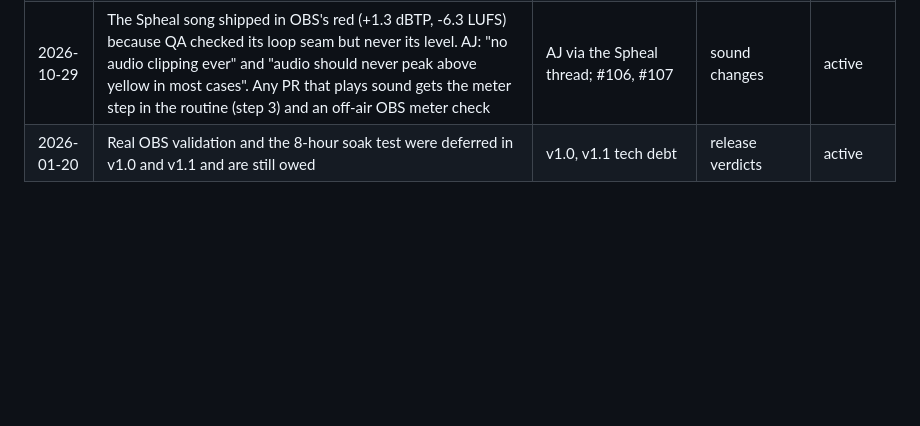
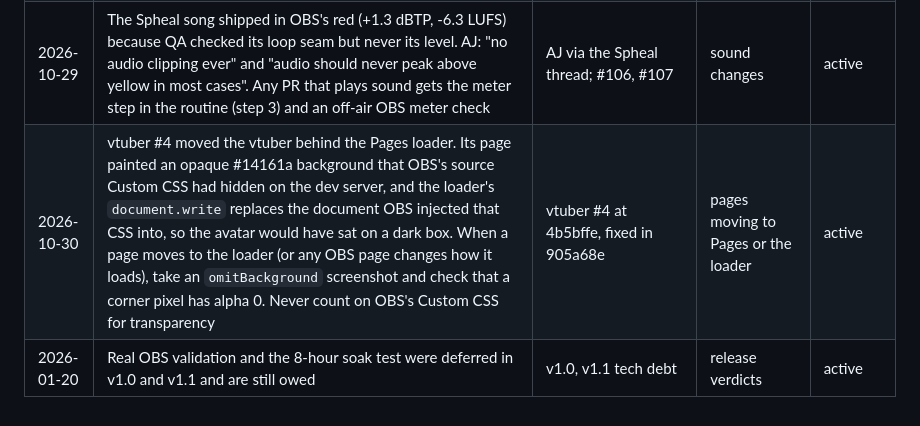
Before and after one commit to alexmj212/stream-animations, a Markdown page: docs/roles/qa.md, the part around the change. Drawn GitHub-style; blank space fills up the shorter version.

Commit message:
docs(qa): check page transparency when a page moves behind the loader
Co-Authored-By: Claude Opus 5.5 <noreply@anthropic.com>
Claude-Session: https://claude.ai/code/session_01Jc2Vj5mrL25R7hoWASCadp

```diff
--- a/docs/roles/qa.md
+++ b/docs/roles/qa.md
@@ -127,4 +127,5 @@ that owns the work; don't route through the coordinator.
 | 2026-10-28 | #84 was squash-merged at the head code review had marked Ready, a minute before QA pushed that review's optional notes, so they missed main and needed #90. On a PR already marked Ready, either leave optional notes for a follow-up or tell Release management to hold first, then push; after any merge, check that `git diff <last push> <squash sha> -- <your paths>` is empty (diff the squash commit, not origin/main, which later PRs may change; not `--is-ancestor`: squash merges never contain the pushed commit, 2026-10-28 on #90) | #84, #90 | driving QA's own PRs | active |
 | 2026-10-29 | Defiant's OBS peak check of the Spheal gag came back empty: the debug.js frame report fires every 60 s and the gag runs 56 s, and `?debug=frames` alone records no events. When asking for an OBS measurement, give the full URL (`?debug=events,frames&...`) and check the scene reports inside its own run time (VALIDATION.md, Debug signals) | #97, #100 | debug-flag convention; OBS checks | active |
 | 2026-10-29 | The Spheal song shipped in OBS's red (+1.3 dBTP, -6.3 LUFS) because QA checked its loop seam but never its level. AJ: "no audio clipping ever" and "audio should never peak above yellow in most cases". Any PR that plays sound gets the meter step in the routine (step 3) and an off-air OBS meter check | AJ via the Spheal thread; #106, #107 | sound changes | active |
+| 2026-10-30 | vtuber #4 moved the vtuber behind the Pages loader. Its page painted an opaque #14161a background that OBS's source Custom CSS had hidden on the dev server, and the loader's `document.write` replaces the document OBS injected that CSS into, so the avatar would have sat on a dark box. When a page moves to the loader (or any OBS page changes how it loads), take an `omitBackground` screenshot and check that a corner pixel has alpha 0. Never count on OBS's Custom CSS for transparency | vtuber #4 at 4b5bffe, fixed in 905a68e | pages moving to Pages or the loader | active |
 | 2026-01-20 | Real OBS validation and the 8-hour soak test were deferred in v1.0 and v1.1 and are still owed | v1.0, v1.1 tech debt | release verdicts | active |
```
